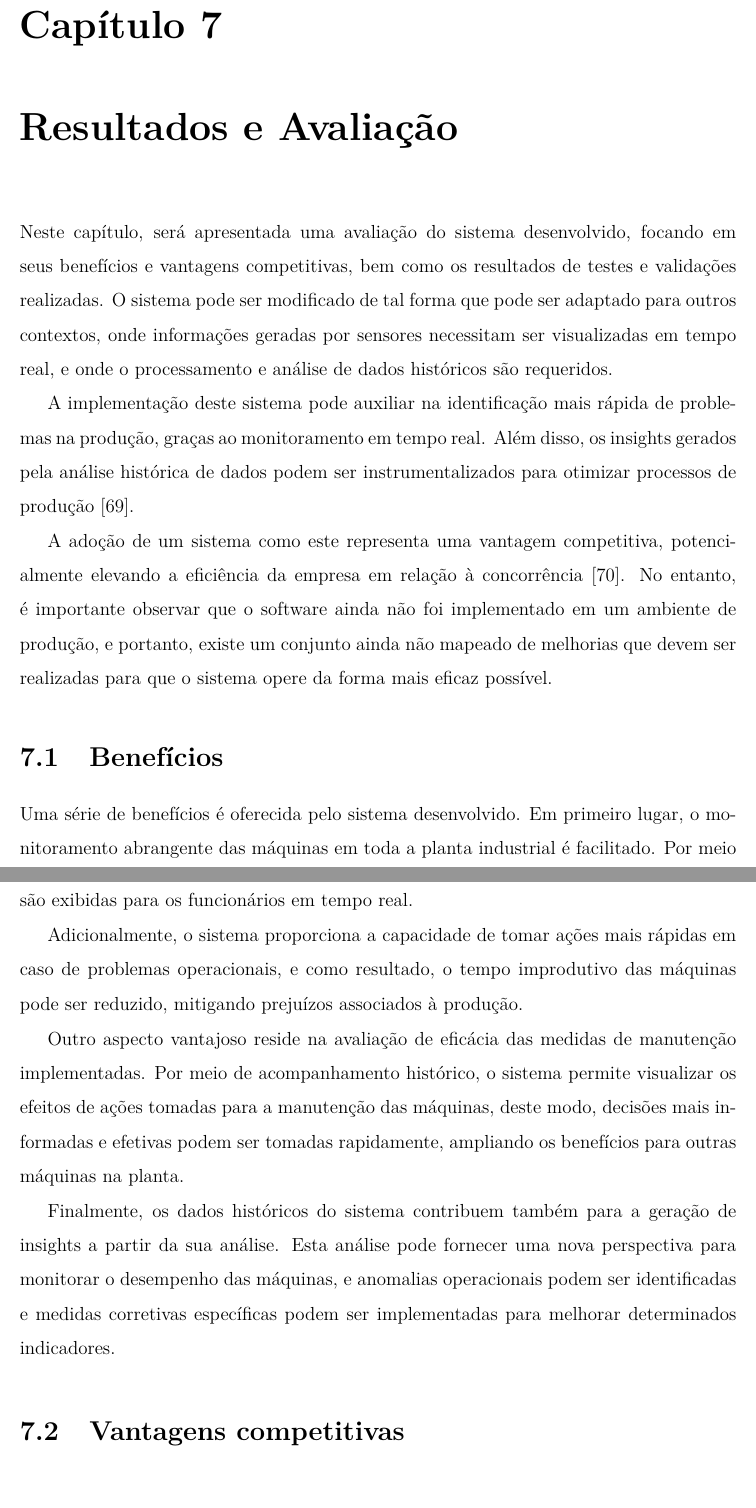
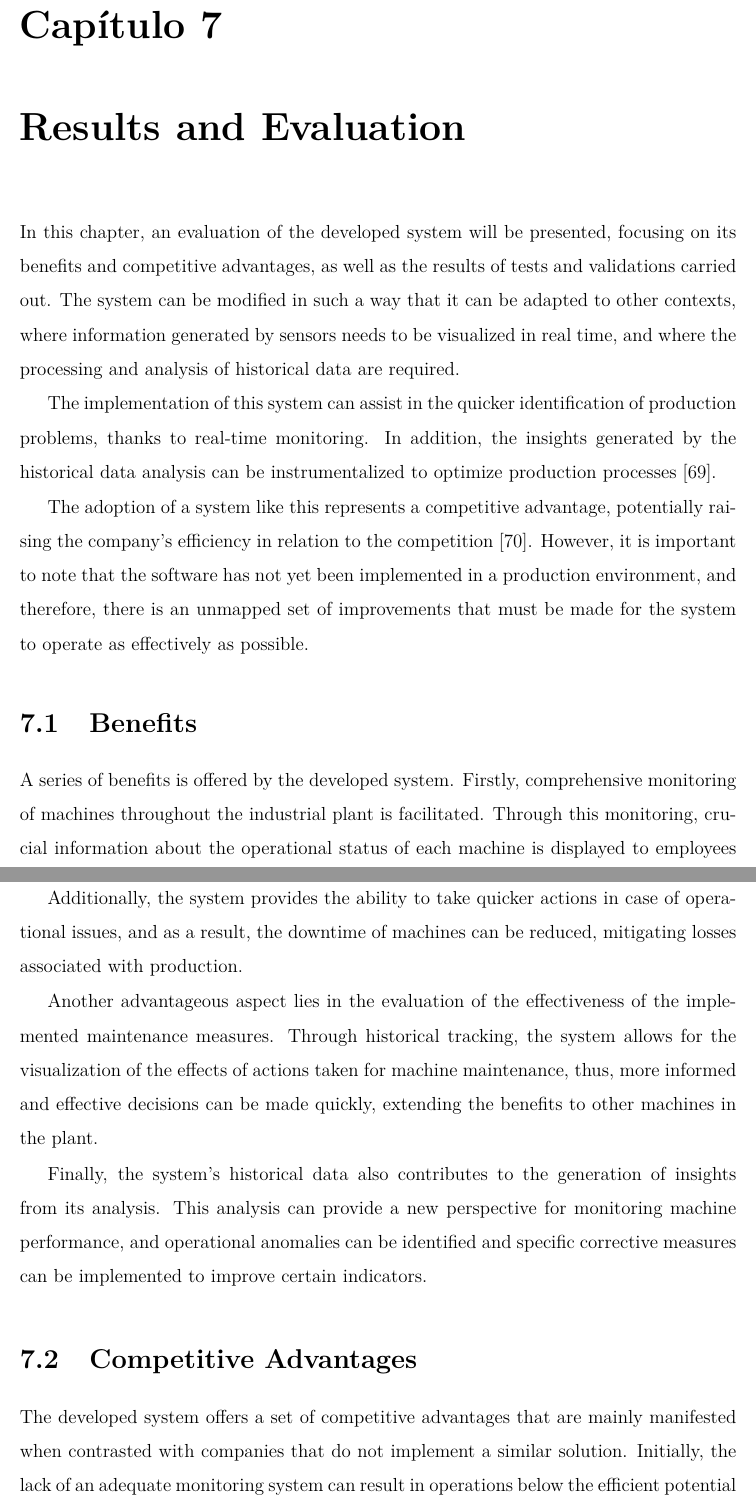
Before and after one commit to LeonardoLeiteMeira/master_degree_dissertation, a LaTeX thesis (relatorio.tex, which reads chapters/cap07.tex): two parts of pages 154 and 155 of 173, joined at a grey line, cut so that both start at the same text. Compiled offline with pdfLaTeX.

Commit message:
Translate cap 7

```diff
--- a/chapters/cap07.tex
+++ b/chapters/cap07.tex
@@ -1,20 +1,21 @@
-\chapter{Resultados e Avaliação}\label{cap:results}
+\chapter{Results and Evaluation}\label{cap:results}
 
-Neste capítulo, será apresentada uma avaliação do sistema desenvolvido, focando em seus benefícios e vantagens competitivas, bem como os resultados de testes e validações realizadas. O sistema pode ser modificado de tal forma que pode ser adaptado para outros contextos, onde informações geradas por sensores necessitam ser visualizadas em tempo real, e onde o processamento e análise de dados históricos são requeridos.
+In this chapter, an evaluation of the developed system will be presented, focusing on its benefits and competitive advantages, as well as the results of tests and validations carried out. The system can be modified in such a way that it can be adapted to other contexts, where information generated by sensors needs to be visualized in real time, and where the processing and analysis of historical data are required.
 
-A implementação deste sistema pode auxiliar na identificação mais rápida de problemas na produção, graças ao monitoramento em tempo real. Além disso, os insights gerados pela análise histórica de dados podem ser instrumentalizados para otimizar processos de produção \cite{raczSzabo2020realTime}.
+The implementation of this system can assist in the quicker identification of production problems, thanks to real-time monitoring. In addition, the insights generated by the historical data analysis can be instrumentalized to optimize production processes \cite{raczSzabo2020realTime}.
 
-A adoção de um sistema como este representa uma vantagem competitiva, potencialmente elevando a eficiência da empresa em relação à concorrência \cite{ng2011realTime}. No entanto, é importante observar que o software ainda não foi implementado em um ambiente de produção, e portanto, existe um conjunto ainda não mapeado de melhorias que devem ser realizadas para que o sistema opere da forma mais eficaz possível.
+The adoption of a system like this represents a competitive advantage, potentially raising the company's efficiency in relation to the competition \cite{ng2011realTime}. However, it is important to note that the software has not yet been implemented in a production environment, and therefore, there is an unmapped set of improvements that must be made for the system to operate as effectively as possible.
 
+\section{Benefits}\label{sec:benfits}
 
-\section{Benefícios}\label{sec:benfits}
+A series of benefits is offered by the developed system. Firstly, comprehensive monitoring of machines throughout the industrial plant is facilitated. Through this monitoring, crucial information about the operational status of each machine is displayed to employees in real time.
 
-Uma série de benefícios é oferecida pelo sistema desenvolvido. Em primeiro lugar, o monitoramento abrangente das máquinas em toda a planta industrial é facilitado. Por meio deste monitoramento, informações cruciais sobre o estado operacional de cada máquina são exibidas para os funcionários em tempo real.
+Additionally, the system provides the ability to take quicker actions in case of operational issues, and as a result, the downtime of machines can be reduced, mitigating losses associated with production.
 
-Adicionalmente, o sistema proporciona a capacidade de tomar ações mais rápidas em caso de problemas operacionais, e como resultado, o tempo improdutivo das máquinas pode ser reduzido, mitigando prejuízos associados à produção.
+Another advantageous aspect lies in the evaluation of the effectiveness of the implemented maintenance measures. Through historical tracking, the system allows for the visualization of the effects of actions taken for machine maintenance, thus, more informed and effective decisions can be made quickly, extending the benefits to other machines in the plant.
 
-Outro aspecto vantajoso reside na avaliação de eficácia das medidas de manutenção implementadas. Por meio de acompanhamento histórico, o sistema permite visualizar os efeitos de ações tomadas para a manutenção das máquinas, deste modo, decisões mais informadas e efetivas podem ser tomadas rapidamente, ampliando os benefícios para outras máquinas na planta.
+Finally, the system's historical data also contributes to the generation of insights from its analysis. This analysis can provide a new perspective for monitoring machine performance, and operational anomalies can be identified and specific corrective measures can be implemented to improve certain indicators.
 
-Finalmente, os dados históricos do sistema contribuem também para a geração de insights a partir da sua análise. Esta análise pode fornecer uma nova perspectiva para monitorar o desempenho das máquinas, e anomalias operacionais podem ser identificadas e medidas corretivas específicas podem ser implementadas para melhorar determinados indicadores.
+\section{Competitive Advantages}\label{sec:competitive}
+The developed system offers a set of competitive advantages that are mainly manifested when contrasted with companies that do not implement a similar solution. Initially, the lack of an adequate monitoring system can result in operations below the efficient potential for a company. This scenario generates additional costs in maintenance, equipment loss, and even waste of raw materials.
 
-\section{Vantagens competitivas}\label{sec:competitive}
```
Also changed, not shown: relatorio.pdf, chapters/cap07.tex (16 more changed lines), 1 other file.
